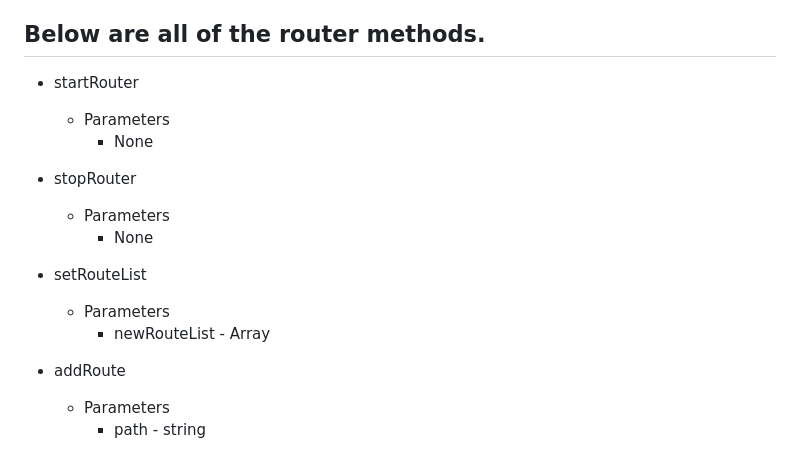
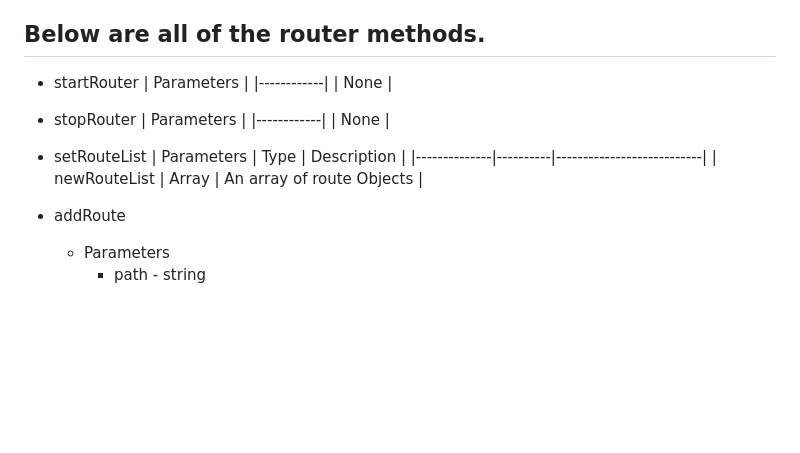
Before and after one commit to TechTB-OpenSource/tuijs-router, a Markdown page: README.md, the part around the change. Rendered like a GitHub page; blank space fills up the shorter version.

Commit message:
road_v0.6.0-021

```diff
--- a/README.md
+++ b/README.md
@@ -117,15 +117,25 @@ app.listen(3000);
 ## Below are all of the router methods.
 
 - startRouter
-    - Parameters
-        - None
+| Parameters |
+|------------|
+| None       |
+
+
 - stopRouter
-    - Parameters
-        - None
+| Parameters |
+|------------|
+| None       |
+
 
 - setRouteList
-    - Parameters
-        - newRouteList - Array
+| Parameters   | Type     | Description               |
+|--------------|----------|---------------------------|
+| newRouteList | Array    | An array of route Objects |
+
+
+
+
 - addRoute
     - Parameters
         - path - string
```
